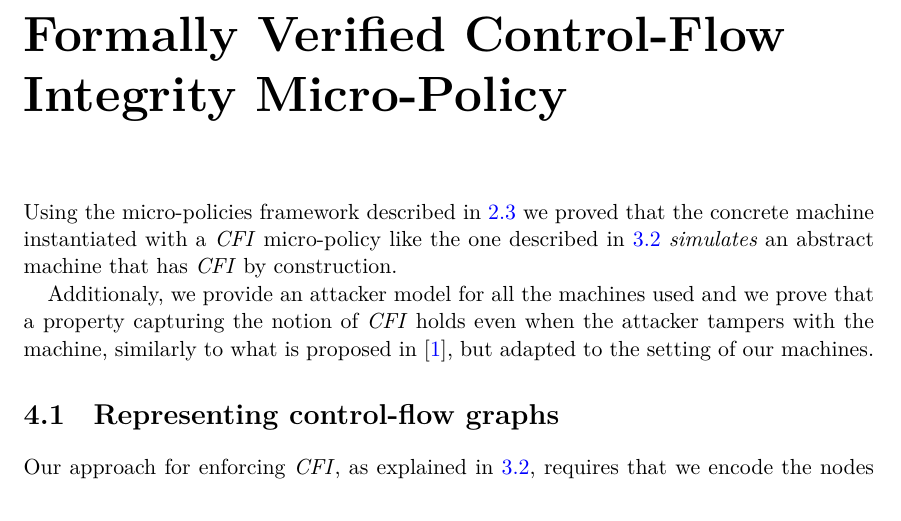
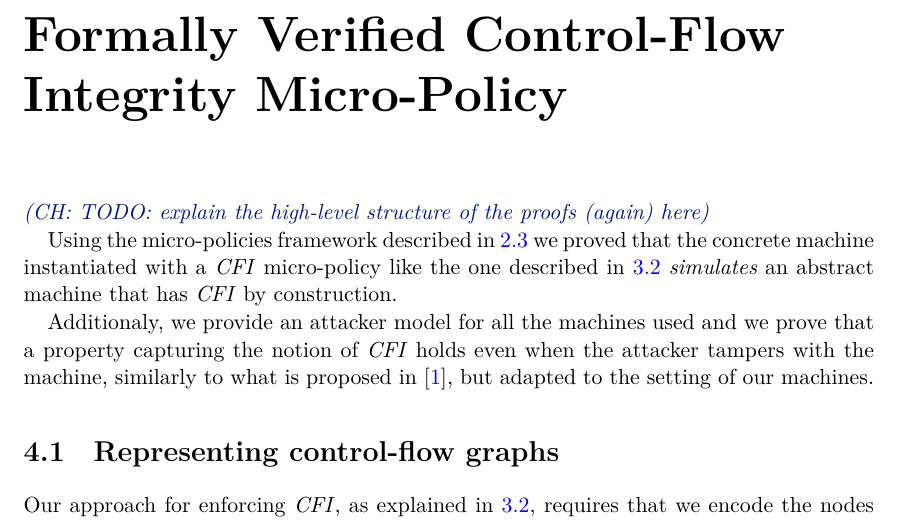
Before and after one commit to nickgian/thesis, a LaTeX thesis (thesis.tex, which reads chapter4.tex): part of page 27 of 42, cut so that both start at the same text. Compiled offline with XeLaTeX.

Commit message:
[minor] nit

```diff
--- a/chapter4.tex
+++ b/chapter4.tex
@@ -1,4 +1,6 @@
 \chapter{Formally Verified Control-Flow Integrity Micro-Policy}\label{ch:verified_cfi}
+
+\ch{TODO: explain the high-level structure of the proofs (again) here}
 
 Using the micro-policies framework described in \ref{sec:micropolicies} we
 proved that the concrete machine instantiated with a \CFI micro-policy like the
```
